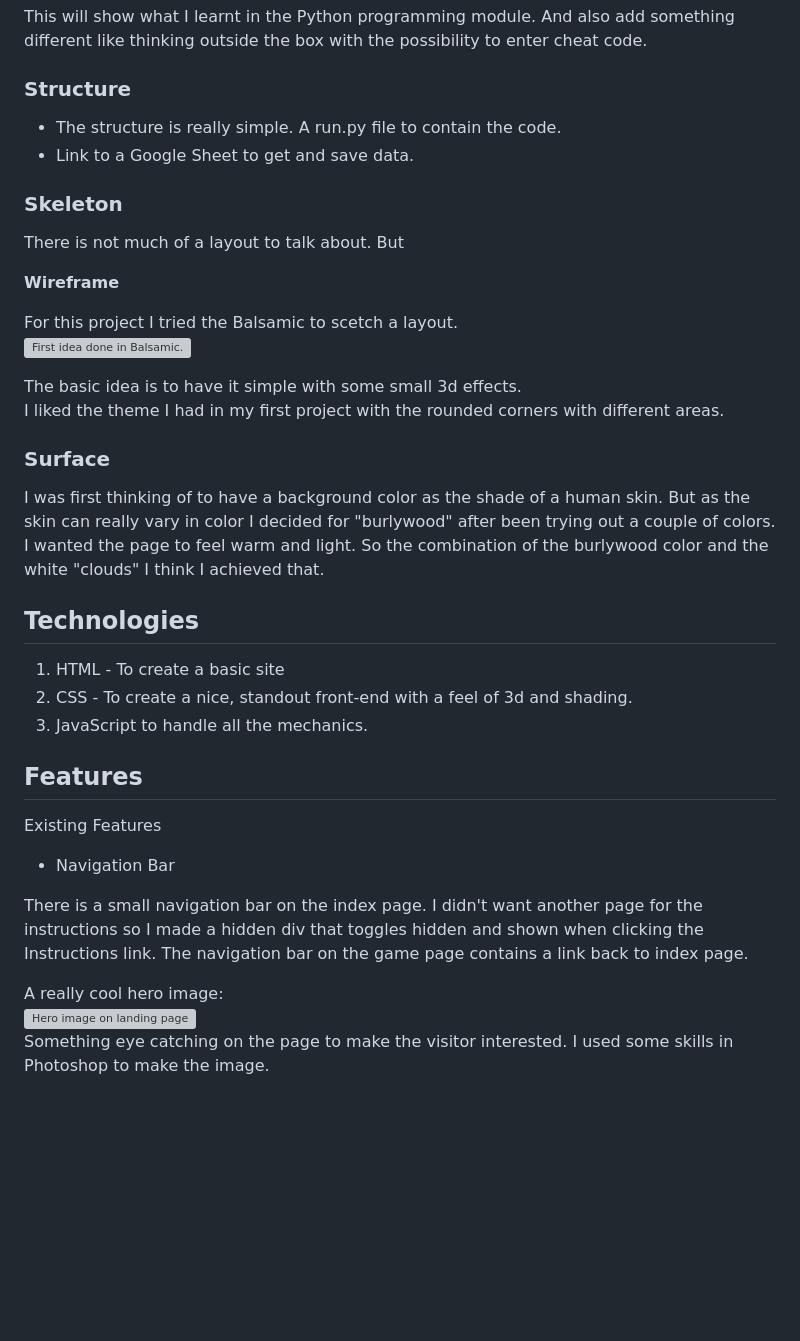
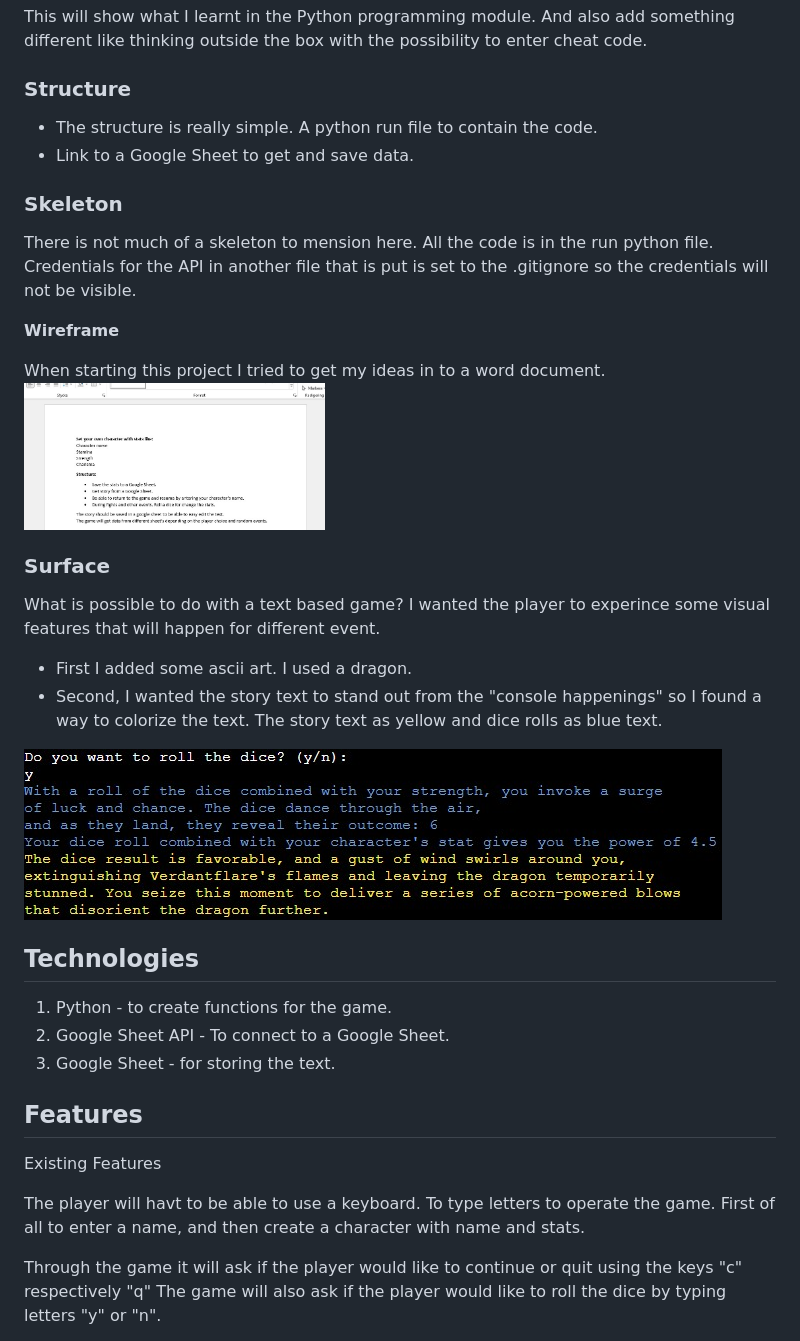
Before and after one commit to RobertAhlin/rpg-p3, a Markdown page: README.md, the part around the change printed below. GitHub-like rendering; pictures changed too: readmefiles/game-idea.jpg (added), readmefiles/roll-dice-event.jpg (added); blank space fills up the shorter version; grey boxes are pictures that could not be loaded.

Commit message:
updated readme and remove temporary print() code

```diff
--- a/README.md
+++ b/README.md
@@ -57,43 +57,40 @@ This will show what I learnt in the Python programming module. And also add some
 
 ### <a id="structure"></a>Structure
 
-- The structure is really simple. A run.py file to contain the code.
+- The structure is really simple. A python run file to contain the code.
 - Link to a Google Sheet to get and save data.
 
 
 ### <a id="skeleton"></a>Skeleton
 
-There is not much of a layout to talk about. But
+There is not much of a skeleton to mension here. All the code is in the run python file. Credentials for the API in another file that is put is set to the .gitignore so the credentials will not be visible.
 
 **Wireframe**
 
-For this project I tried the Balsamic to scetch a layout.<br>
-<img src="readmefiles/balsamic-idea.jpg" width="40%" alt="First idea done in Balsamic.">
-
-The basic idea is to have it simple with some small 3d effects.<br>
-I liked the theme I had in my first project with the rounded corners with different areas.
+When starting this project I tried to get my ideas in to a word document.<br>
+<img src="readmefiles/game-idea.jpg" width="40%" alt="First idea done in Balsamic.">
 
 ### <a id="surface"></a>Surface
 
-I was first thinking of to have a background color as the shade of a human skin. But as the skin can really vary in color I decided for "burlywood" after been trying out a couple of colors.
-I wanted the page to feel warm and light. So the combination of the burlywood color and the white "clouds" I think I achieved that.
+What is possible to do with a text based game?
+I wanted the player to experince some visual features that will happen for different event.
+- First I added some ascii art. I used a dragon.
+- Second, I wanted the story text to stand out from the "console happenings" so I found a way to colorize the text. The story text as yellow and dice rolls as blue text.
+<img src="readmefiles/roll-dice-event.jpg" alt="Image example of text came with yellow story text and blue roll dice event text.">
 
 ## <a id="technologies"></a>Technologies
 
-1. HTML - To create a basic site
-2. CSS - To create a nice, standout front-end with a feel of 3d and shading.
-3. JavaScript to handle all the mechanics.
+1. Python - to create functions for the game.
+2. Google Sheet API - To connect to a Google Sheet.
+3. Google Sheet - for storing the text.
 
 ## <a id="features"></a>Features
 
 Existing Features
-- Navigation Bar
 
-There is a small navigation bar on the index page. I didn't want another page for the instructions so I made a hidden div that toggles hidden and shown when clicking the Instructions link.
-The navigation bar on the game page contains a link back to index page.
+The player will havt to be able to use a keyboard. To type letters to operate the game.
+First of all to enter a name, and then create a character with name and stats.
 
-A really cool hero image:<br>
-<img src="assets/images/hero-image.png" width="50%" alt="Hero image on landing page"><br>
-Something eye catching on the page to make the visitor interested.
-I  used some skills in Photoshop to make the image.
+Through the game it will ask if the player would like to continue or quit using the keys "c" respectively "q"
+The game will also ask if the player would like to roll the dice by typing letters "y" or "n".
 
```
Also changed, not shown: other parts of README.md (+0 -7 lines), 1 other file.
